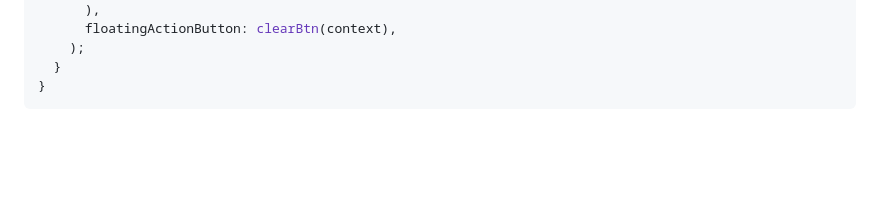
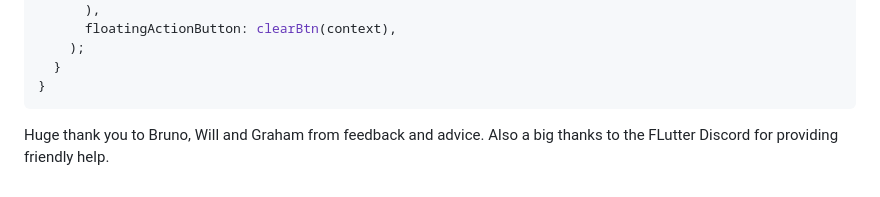
Before and after one commit to lalondeph/flutter_performance_painter, a Markdown page: README.md, the part around the change. Drawn GitHub-style; blank space fills up the shorter version.

````diff
--- a/README.md
+++ b/README.md
@@ -143,3 +143,5 @@ With these 2 solutions implemented, our widget ends up looking something like th
   }
 }
 ```
+
+Huge thank you to Bruno, Will and Graham from feedback and advice. Also a big thanks to the FLutter Discord for providing friendly help.
````
